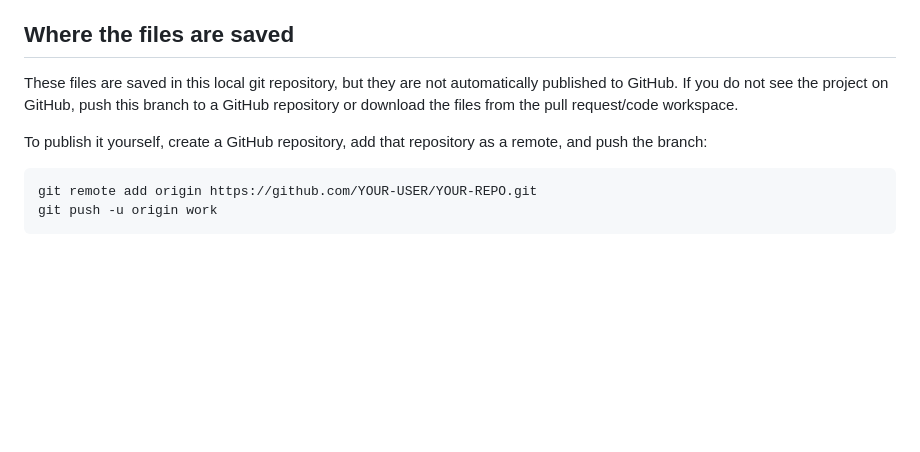
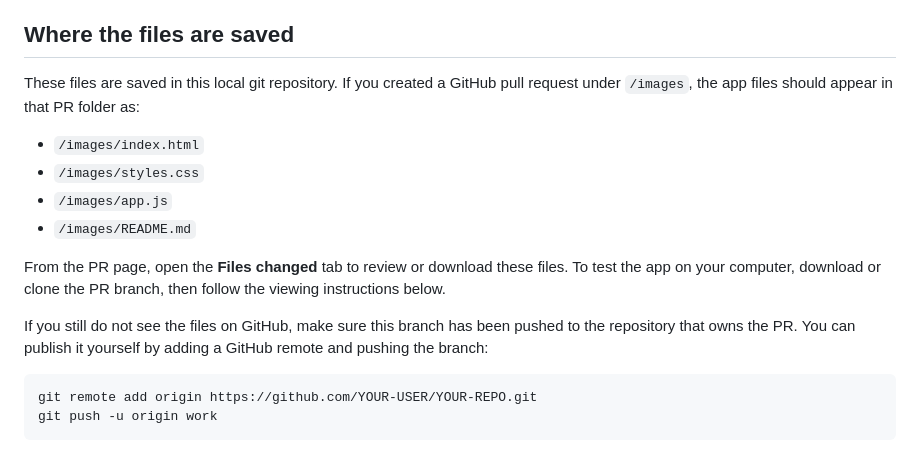
Before and after one commit to Tequestador/images, a Markdown page: README.md, the part around the change. Rendered like a GitHub page; blank space fills up the shorter version.

Commit message:
Document PR file locations

````diff
--- a/README.md
+++ b/README.md
@@ -9,12 +9,21 @@ for the situation you are in instead of a message in your inbox.
 
 ## Where the files are saved
 
-These files are saved in this local git repository, but they are not automatically
-published to GitHub. If you do not see the project on GitHub, push this branch to
-a GitHub repository or download the files from the pull request/code workspace.
+These files are saved in this local git repository. If you created a GitHub pull
+request under `/images`, the app files should appear in that PR folder as:
 
-To publish it yourself, create a GitHub repository, add that repository as a
-remote, and push the branch:
+- `/images/index.html`
+- `/images/styles.css`
+- `/images/app.js`
+- `/images/README.md`
+
+From the PR page, open the **Files changed** tab to review or download these
+files. To test the app on your computer, download or clone the PR branch, then
+follow the viewing instructions below.
+
+If you still do not see the files on GitHub, make sure this branch has been
+pushed to the repository that owns the PR. You can publish it yourself by adding
+a GitHub remote and pushing the branch:
 
 ```bash
 git remote add origin https://github.com/YOUR-USER/YOUR-REPO.git
````
